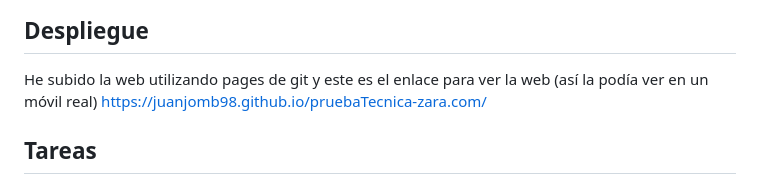
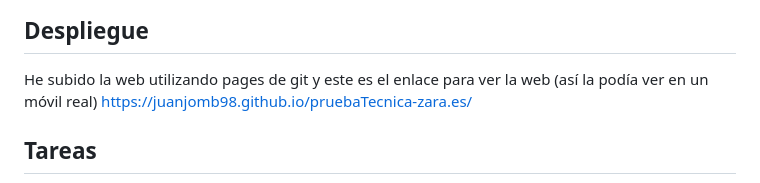
Before and after one commit to JuanjoMB98/pruebaTecnica-zara.es, a Markdown page: README.md, the part around the change. Rendered like a GitHub page.

```diff
--- a/README.md
+++ b/README.md
@@ -25,7 +25,7 @@ Y para la versión movil lo mismo, pero cambiando el source del video de fondo (
 # 2. MEMORIA
 ## Despliegue
 He subido la web utilizando pages de git y este es el enlace para ver la web (así la podía ver en un móvil real)
-https://juanjomb98.github.io/pruebaTecnica-zara.com/
+https://juanjomb98.github.io/pruebaTecnica-zara.es/
 
 ## Tareas
 - [x] Preparar las capas
```
